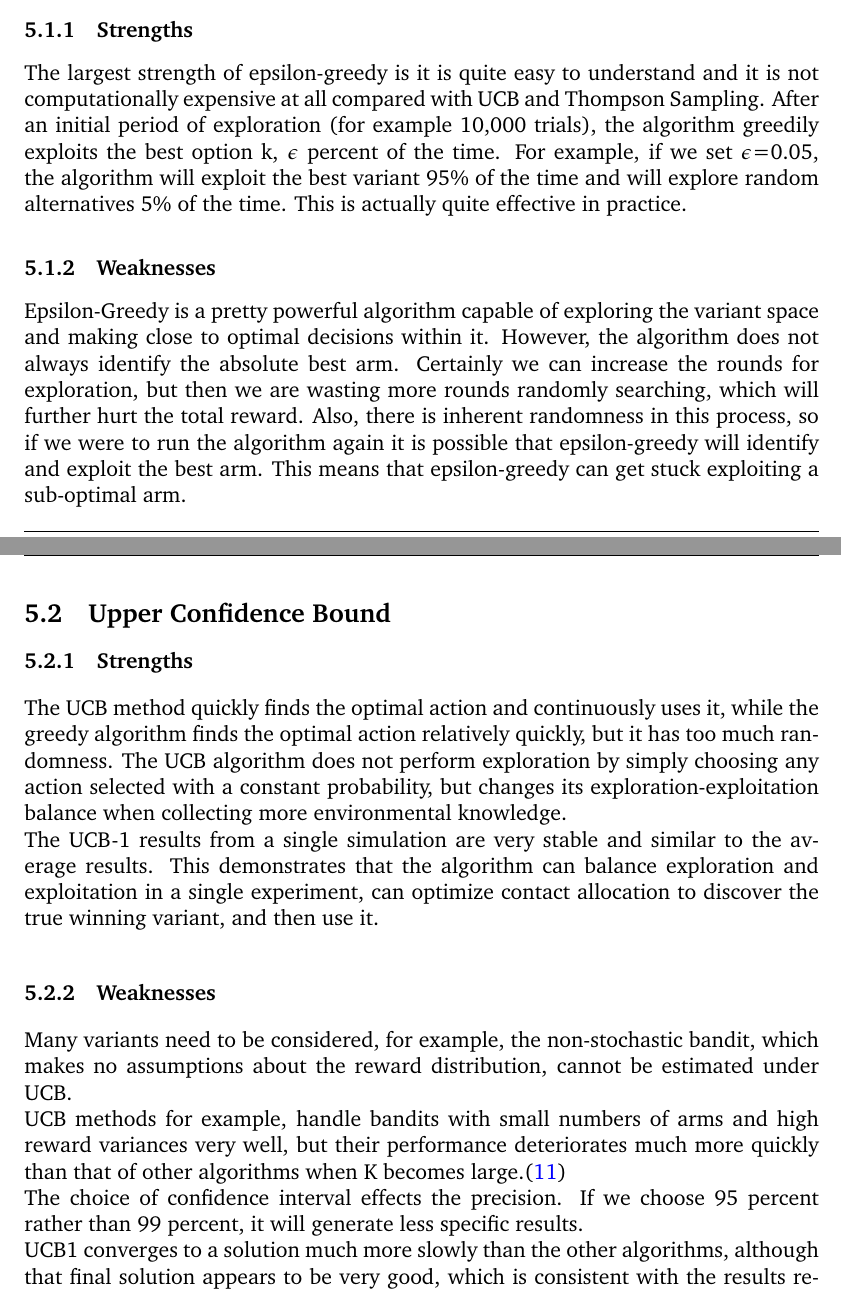
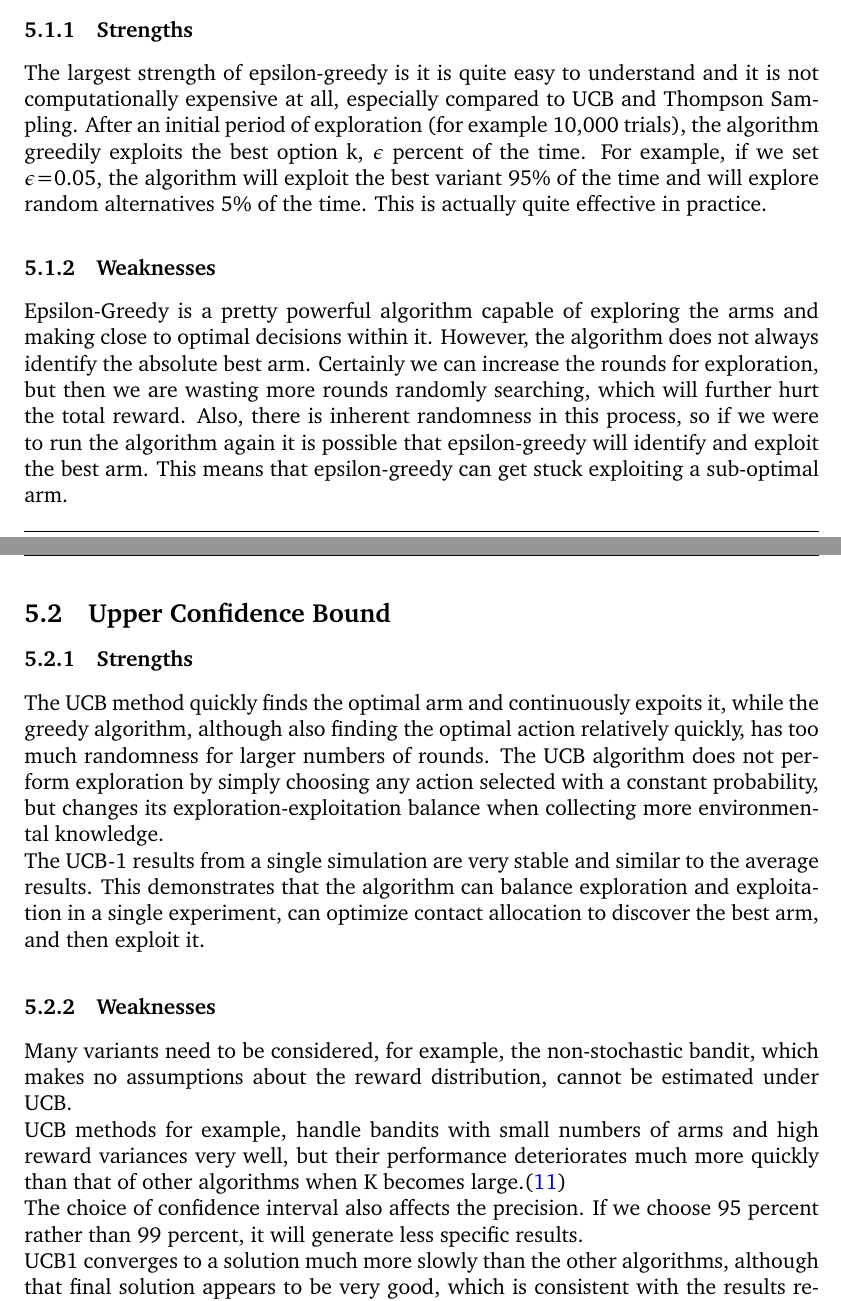
Before and after one commit to ShivamAmratlalPatel/M2RGroupProject, a LaTeX document (report/coursework.tex, which reads report/Strengths_&_Weaknesses.tex): two parts of pages 13 and 14 of 18, joined at a grey line, cut so that both start at the same text. Compiled offline with pdfLaTeX.

Commit message:
A few more small changes to the Strengths and Weaknesses section

```diff
--- a/report/Strengths_&_Weaknesses.tex
+++ b/report/Strengths_&_Weaknesses.tex
@@ -4,22 +4,22 @@ In this section, we explore which strategies work best and worst in different sc
 \subsection{$\epsilon$-Greedy}
 
 \subsubsection{Strengths}
-The largest strength of epsilon-greedy is it is quite easy to understand and it is not computationally expensive at all compared with UCB and Thompson Sampling. After an initial period of exploration (for example 10,000 trials), the algorithm greedily exploits the best option k, $\epsilon$ percent of the time. For example, if we set $\epsilon$=0.05, the algorithm will exploit the best variant 95\% of the time and will explore random alternatives 5\% of the time. This is actually quite effective in practice.
+The largest strength of epsilon-greedy is it is quite easy to understand and it is not computationally expensive at all, especially compared to UCB and Thompson Sampling. After an initial period of exploration (for example 10,000 trials), the algorithm greedily exploits the best option k, $\epsilon$ percent of the time. For example, if we set $\epsilon$=0.05, the algorithm will exploit the best variant 95\% of the time and will explore random alternatives 5\% of the time. This is actually quite effective in practice.
 
 \subsubsection{Weaknesses}
-Epsilon-Greedy is a pretty powerful algorithm capable of exploring the variant space and making close to optimal decisions within it. However, the algorithm does not always identify the absolute best arm. Certainly we can increase the rounds for exploration, but then we are wasting more rounds randomly searching, which will further hurt the total reward. Also, there is inherent randomness in this process, so if we were to run the algorithm again it is possible that epsilon-greedy will identify and exploit the best arm. This means that epsilon-greedy can get stuck exploiting a sub-optimal arm.
+Epsilon-Greedy is a pretty powerful algorithm capable of exploring the arms and making close to optimal decisions within it. However, the algorithm does not always identify the absolute best arm. Certainly we can increase the rounds for exploration, but then we are wasting more rounds randomly searching, which will further hurt the total reward. Also, there is inherent randomness in this process, so if we were to run the algorithm again it is possible that epsilon-greedy will identify and exploit the best arm. This means that epsilon-greedy can get stuck exploiting a sub-optimal arm.
 
 \subsection{Upper Confidence Bound}
 
 \subsubsection{Strengths}
-The UCB method quickly finds the optimal action and continuously uses it, while the greedy algorithm finds the optimal action relatively quickly, but it has too much randomness.
+The UCB method quickly finds the optimal arm and continuously expoits it, while the greedy algorithm, although also finding the optimal action relatively quickly, has too much randomness for larger numbers of rounds.
 The UCB algorithm does not perform exploration by simply choosing any action selected with a constant probability, but changes its exploration-exploitation balance when collecting more environmental knowledge.
-\\The UCB-1 results from a single simulation are very stable and similar to the average results. This demonstrates that the algorithm can balance exploration and exploitation in a single experiment, can optimize contact allocation to discover the true winning variant, and then use it.
+\\The UCB-1 results from a single simulation are very stable and similar to the average results. This demonstrates that the algorithm can balance exploration and exploitation in a single experiment, can optimize contact allocation to discover the best arm, and then exploit it.
 
 \subsubsection{Weaknesses}
  Many variants need to be considered, for example, the non-stochastic bandit, which makes no assumptions about the reward distribution, cannot be estimated under UCB.
 \\UCB methods for example, handle bandits with small numbers of arms and high reward variances very well, but their performance deteriorates much more quickly than that of other algorithms when K becomes large.\citep{Kuleshov}
-\\The choice of confidence interval effects the precision. If we choose 95 percent rather than 99 percent, it will generate less specific results.
+\\The choice of confidence interval also affects the precision. If we choose 95 percent rather than 99 percent, it will generate less specific results.
 \\UCB1 converges to a solution much more slowly than the other algorithms, although that final solution appears to be very good, which is consistent with the results reported by Auer et al. Reinforcement comparison generates good average regret per turn towards the end of 1000 turns for small numbers of arms (K = 2,5), but starts trailing the other algorithms at larger values of K (K = 10, 50). Its total regret is relatively high because it is slower in the beginning, due to the need to estimate the average reward. Overall, our results suggest that there is no advantage to using pursuit and reinforcement comparison in practice. \citep{Kuleshov}
 
 \subsection{Thompson Sampling}
```
